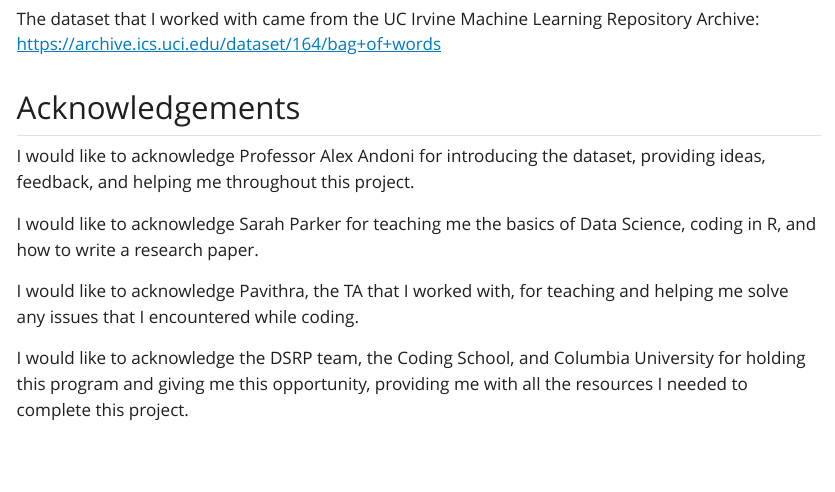
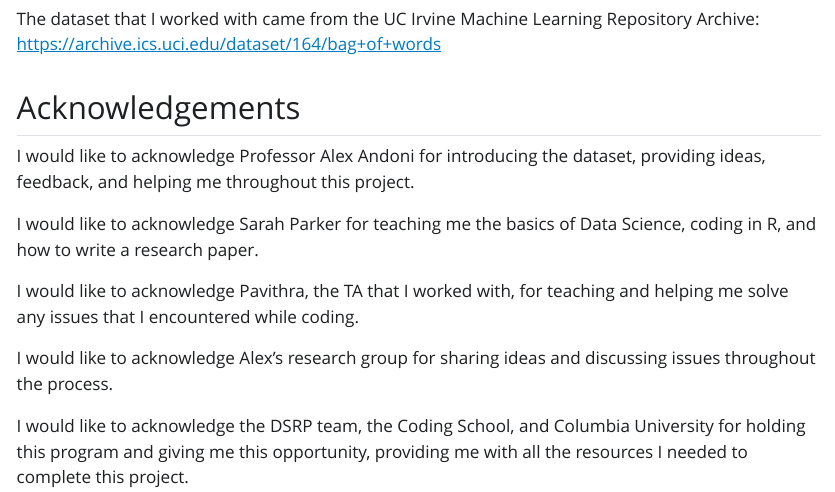
Before and after one commit to the-codingschool/DSRP-2024-Alex, a Quarto document (DRSP-2024-Amiya/SimHashReport.qmd): the page in a window 1100 px wide, from 2590 px down. The pictures show the output file DRSP-2024-Amiya/SimHashReport.html that the author committed with the source, opened offline; Quarto's library style sheets are replaced by a plain one without menus.

Commit message:
Updating acknowledgments

```diff
--- a/DRSP-2024-Amiya/SimHashReport.qmd
+++ b/DRSP-2024-Amiya/SimHashReport.qmd
@@ -146,4 +146,6 @@ I would like to acknowledge Sarah Parker for teaching me the basics of Data Scie
 
 I would like to acknowledge Pavithra, the TA that I worked with, for teaching and helping me solve any issues that I encountered while coding.
 
+I would like to acknowledge Alex's research group for sharing ideas and discussing issues throughout the process.
+
 I would like to acknowledge the DSRP team, the Coding School, and Columbia University for holding this program and giving me this opportunity, providing me with all the resources I needed to complete this project.
```
Also changed, not shown: DRSP-2024-Amiya/SimHashReport.html.
